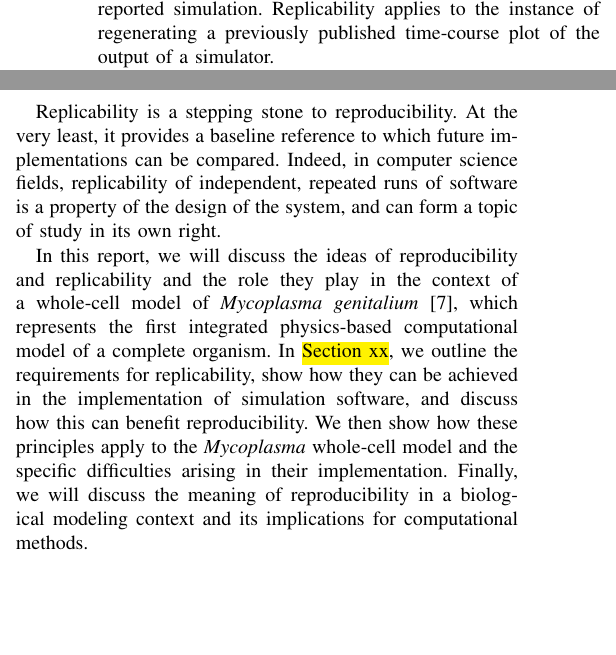
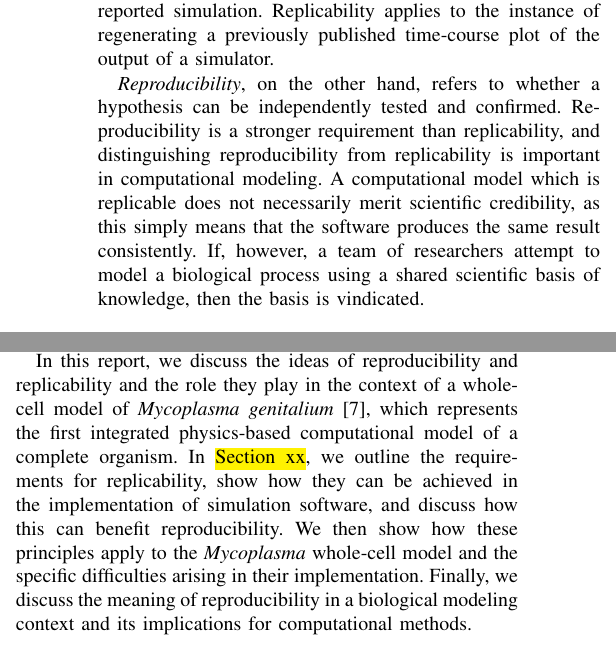
Before and after one commit to 0u812/ieee-reproducibility-paper, a LaTeX paper (model_reproducibility.tex): two parts of the columns of page 1 of 4, joined at a grey line, cut so that both start at the same text, the shorter picture padded with empty space. Compiled offline with pdfLaTeX.

Commit message:
add reproducibility to intro

```diff
--- a/model_reproducibility.tex
+++ b/model_reproducibility.tex
@@ -508,6 +508,15 @@ Replicability applies to the instance of regenerating a previously published tim
 plot of the output of a simulator.
 % add reproducibility def
 
+\textit{Reproducibility}, on the other hand, refers to whether a hypothesis can be
+independently tested and confirmed.
+Reproducibility is a stronger requirement than replicability, and distinguishing reproducibility
+from replicability is important in computational modeling.
+A computational model which is replicable does not necessarily merit scientific credibility,
+as this simply means that the software produces the same result consistently.
+If, however, a team of researchers attempt to model a biological process using
+a shared scientific basis of knowledge, then the basis is vindicated.
+
 Great strides have been made in facilitating replicability in computational modeling
 of biological systems, such as CellML \cite{cuellar2003overview}, SBML \cite{hucka2003}, SED-ML \cite{sedml2011}, the COMBINE archive \cite{COMBINE2012}, and SBGN \cite{LeNovereHMMSS09}.
 However, scientific understanding depends on the ability to lucidly understand the
@@ -518,12 +527,12 @@ from the underlying theory of the model.
 On the contrary, it can cause ingraining of idiosyncratic behavior peculiar to a specific
 implementation.
 
-Replicability is a stepping stone to reproducibility. At the very least, it provides a
-baseline reference to which future implementations can be compared. Indeed, in computer
-science fields, replicability of independent, repeated runs of software
-is a property of the design of the system, and can form a topic of study in its own right.
+% Replicability is a stepping stone to reproducibility. At the very least, it provides a
+% baseline reference to which future implementations can be compared. Indeed, in computer
+% science fields, replicability of independent, repeated runs of software
+% is a property of the design of the system, and can form a topic of study in its own right.
 
-In this report, we will discuss the ideas of reproducibility and replicability and
+In this report, we discuss the ideas of reproducibility and replicability and
 the role they play in the context of a whole-cell model of \textit{Mycoplasma genitalium}
 \cite{Karr2012},
 which represents the first integrated physics-based computational model of a complete organism.
@@ -531,7 +540,7 @@ In \hl{Section xx}, we outline the requirements for replicability, show how they
 be achieved in the implementation of simulation software, and discuss how this can benefit
 reproducibility. We then show how these principles apply to the \textit{Mycoplasma} whole-cell
 model and the specific difficulties arising in their implementation.
-Finally, we will discuss the meaning of reproducibility in a biological modeling context
+Finally, we discuss the meaning of reproducibility in a biological modeling context
 and its implications for computational methods.
 
 \section{Reproducibility and its Roles}
```
